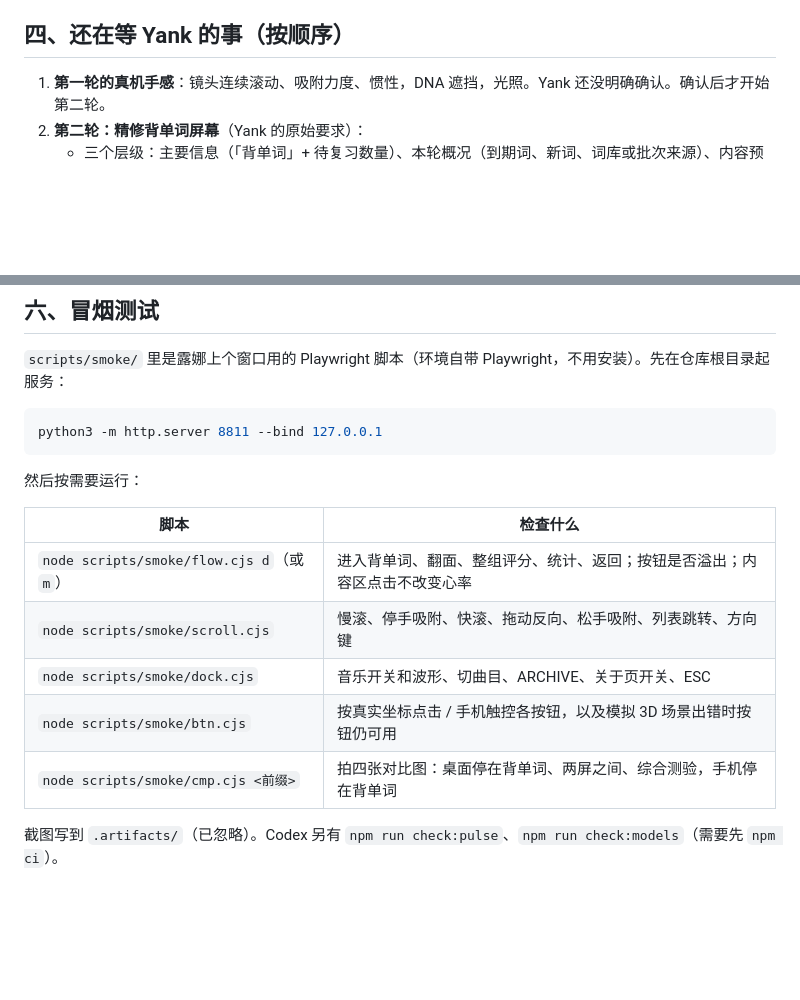
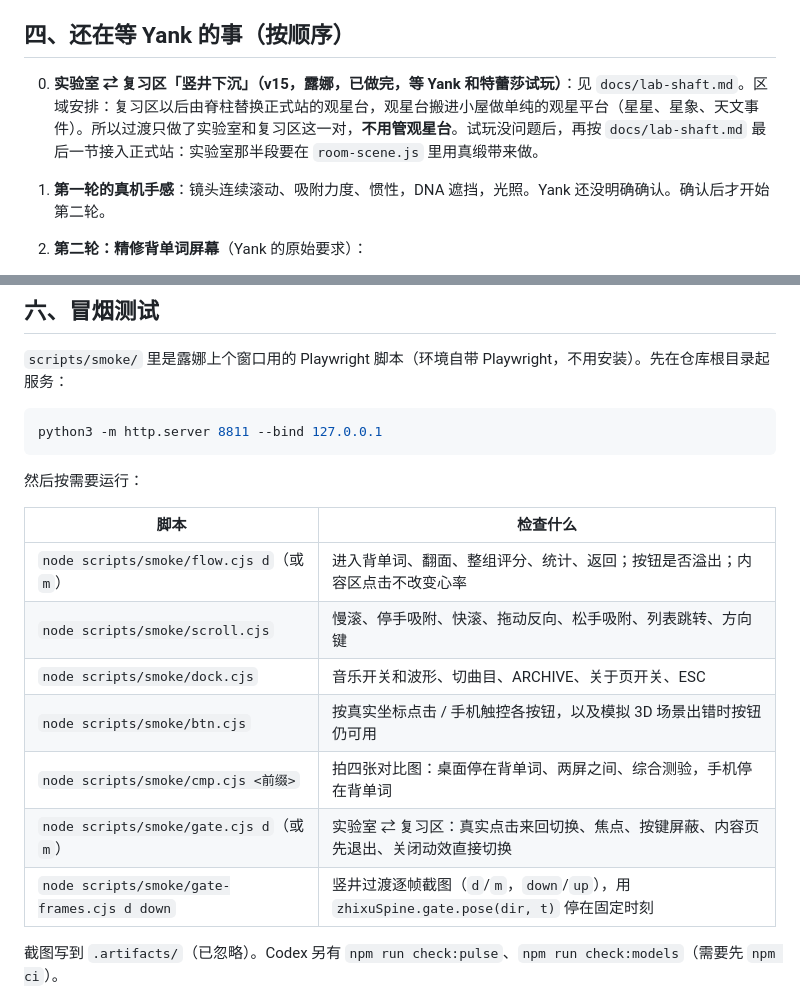
Before and after one commit to yankcc258/test-sandbox, a Markdown page: docs/handoff-2026-11-01.md, 2 parts joined by grey strips. GitHub-like rendering; blank space fills up the shorter version.

```diff
--- a/docs/handoff-2026-11-01.md
+++ b/docs/handoff-2026-11-01.md
@@ -37,6 +37,8 @@
 
 ## 四、还在等 Yank 的事（按顺序）
 
+0. **实验室 ⇄ 复习区「竖井下沉」（v15，露娜，已做完，等 Yank 和特蕾莎试玩）**：见 `docs/lab-shaft.md`。区域安排：复习区以后由脊柱替换正式站的观星台，观星台搬进小屋做单纯的观星平台（星星、星象、天文事件）。所以过渡只做了实验室和复习区这一对，**不用管观星台**。试玩没问题后，再按 `docs/lab-shaft.md` 最后一节接入正式站：实验室那半段要在 `room-scene.js` 里用真缎带来做。
+
 1. **第一轮的真机手感**：镜头连续滚动、吸附力度、惯性，DNA 遮挡，光照。Yank 还没明确确认。确认后才开始第二轮。
 2. **第二轮：精修背单词屏幕**（Yank 的原始要求）：
    - 三个层级：主要信息（「背单词」+ 待复习数量）、本轮概况（到期词、新词、词库或批次来源）、内容预览（下一组 3～4 个英文单词，不显示中文）；
@@ -67,13 +69,15 @@ python3 -m http.server 8811 --bind 127.0.0.1
 
 然后按需要运行：
 
-| 脚本                                      | 检查什么                                                                   |
-| ----------------------------------------- | -------------------------------------------------------------------------- |
-| `node scripts/smoke/flow.cjs d`（或 `m`） | 进入背单词、翻面、整组评分、统计、返回；按钮是否溢出；内容区点击不改变心率 |
-| `node scripts/smoke/scroll.cjs`           | 慢滚、停手吸附、快滚、拖动反向、松手吸附、列表跳转、方向键                 |
-| `node scripts/smoke/dock.cjs`             | 音乐开关和波形、切曲目、ARCHIVE、关于页开关、ESC                           |
-| `node scripts/smoke/btn.cjs`              | 按真实坐标点击 / 手机触控各按钮，以及模拟 3D 场景出错时按钮仍可用          |
-| `node scripts/smoke/cmp.cjs <前缀>`       | 拍四张对比图：桌面停在背单词、两屏之间、综合测验，手机停在背单词           |
+| 脚本                                        | 检查什么                                                                                 |
+| ------------------------------------------- | ---------------------------------------------------------------------------------------- |
+| `node scripts/smoke/flow.cjs d`（或 `m`）   | 进入背单词、翻面、整组评分、统计、返回；按钮是否溢出；内容区点击不改变心率               |
+| `node scripts/smoke/scroll.cjs`             | 慢滚、停手吸附、快滚、拖动反向、松手吸附、列表跳转、方向键                               |
+| `node scripts/smoke/dock.cjs`               | 音乐开关和波形、切曲目、ARCHIVE、关于页开关、ESC                                         |
+| `node scripts/smoke/btn.cjs`                | 按真实坐标点击 / 手机触控各按钮，以及模拟 3D 场景出错时按钮仍可用                        |
+| `node scripts/smoke/cmp.cjs <前缀>`         | 拍四张对比图：桌面停在背单词、两屏之间、综合测验，手机停在背单词                         |
+| `node scripts/smoke/gate.cjs d`（或 `m`）   | 实验室 ⇄ 复习区：真实点击来回切换、焦点、按键屏蔽、内容页先退出、关闭动效直接切换        |
+| `node scripts/smoke/gate-frames.cjs d down` | 竖井过渡逐帧截图（`d`/`m`，`down`/`up`），用 `zhixuSpine.gate.pose(dir, t)` 停在固定时刻 |
 
 截图写到 `.artifacts/`（已忽略）。Codex 另有 `npm run check:pulse`、`npm run check:models`（需要先 `npm ci`）。
 
```
Also changed, not shown: README.md (+6 -1 lines), docs/lab-shaft.md (added, +56 -0 lines), assets/lab/lab-desktop.jpg (added), assets/lab/lab-mobile.jpg (added), docs/lab-shaft/desktop-down.jpg (added), docs/lab-shaft/desktop-up.jpg (added), docs/lab-shaft/mobile-down.jpg (added), 7 other files.
